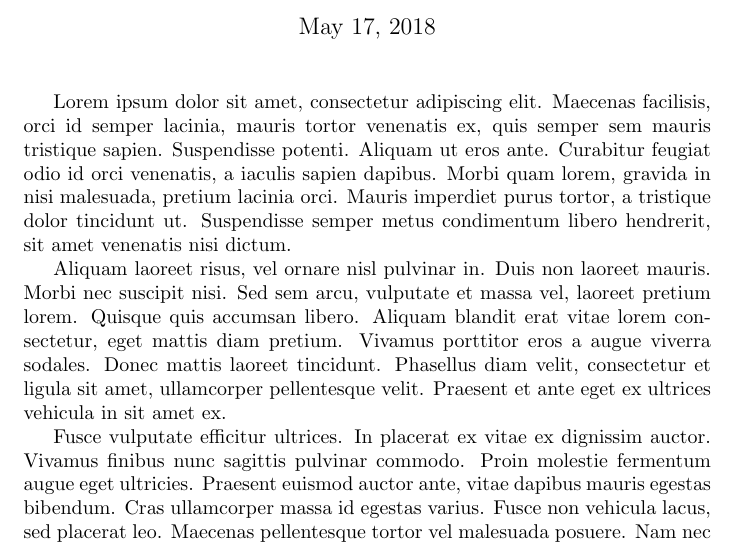
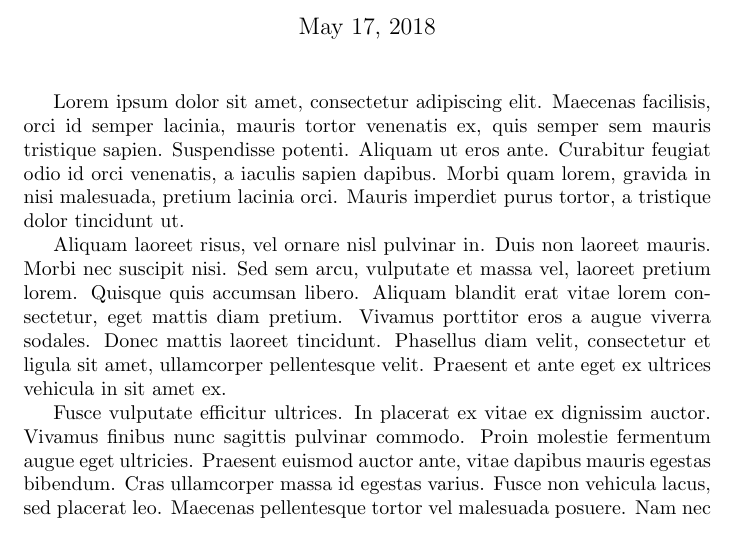
Before and after one commit to marceloalcocer/overleafv2, a LaTeX document (manuscript/manuscript.tex): part of the page, cut so that both start at the same text. Compiled offline with pdfLaTeX.

Commit message:
Remove senetence

```diff
--- a/manuscript/manuscript.tex
+++ b/manuscript/manuscript.tex
@@ -4,7 +4,7 @@
 
 \maketitle
 
-Lorem ipsum dolor sit amet, consectetur adipiscing elit. Maecenas facilisis, orci id semper lacinia, mauris tortor venenatis ex, quis semper sem mauris tristique sapien. Suspendisse potenti. Aliquam ut eros ante. Curabitur feugiat odio id orci venenatis, a iaculis sapien dapibus. Morbi quam lorem, gravida in nisi malesuada, pretium lacinia orci. Mauris imperdiet purus tortor, a tristique dolor tincidunt ut. Suspendisse semper metus condimentum libero hendrerit, sit amet venenatis nisi dictum.
+Lorem ipsum dolor sit amet, consectetur adipiscing elit. Maecenas facilisis, orci id semper lacinia, mauris tortor venenatis ex, quis semper sem mauris tristique sapien. Suspendisse potenti. Aliquam ut eros ante. Curabitur feugiat odio id orci venenatis, a iaculis sapien dapibus. Morbi quam lorem, gravida in nisi malesuada, pretium lacinia orci. Mauris imperdiet purus tortor, a tristique dolor tincidunt ut.
 
 Aliquam laoreet risus, vel ornare nisl pulvinar in. Duis non laoreet mauris. Morbi nec suscipit nisi. Sed sem arcu, vulputate et massa vel, laoreet pretium lorem. Quisque quis accumsan libero. Aliquam blandit erat vitae lorem consectetur, eget mattis diam pretium. Vivamus porttitor eros a augue viverra sodales. Donec mattis laoreet tincidunt. Phasellus diam velit, consectetur et ligula sit amet, ullamcorper pellentesque velit. Praesent et ante eget ex ultrices vehicula in sit amet ex.
 
```
